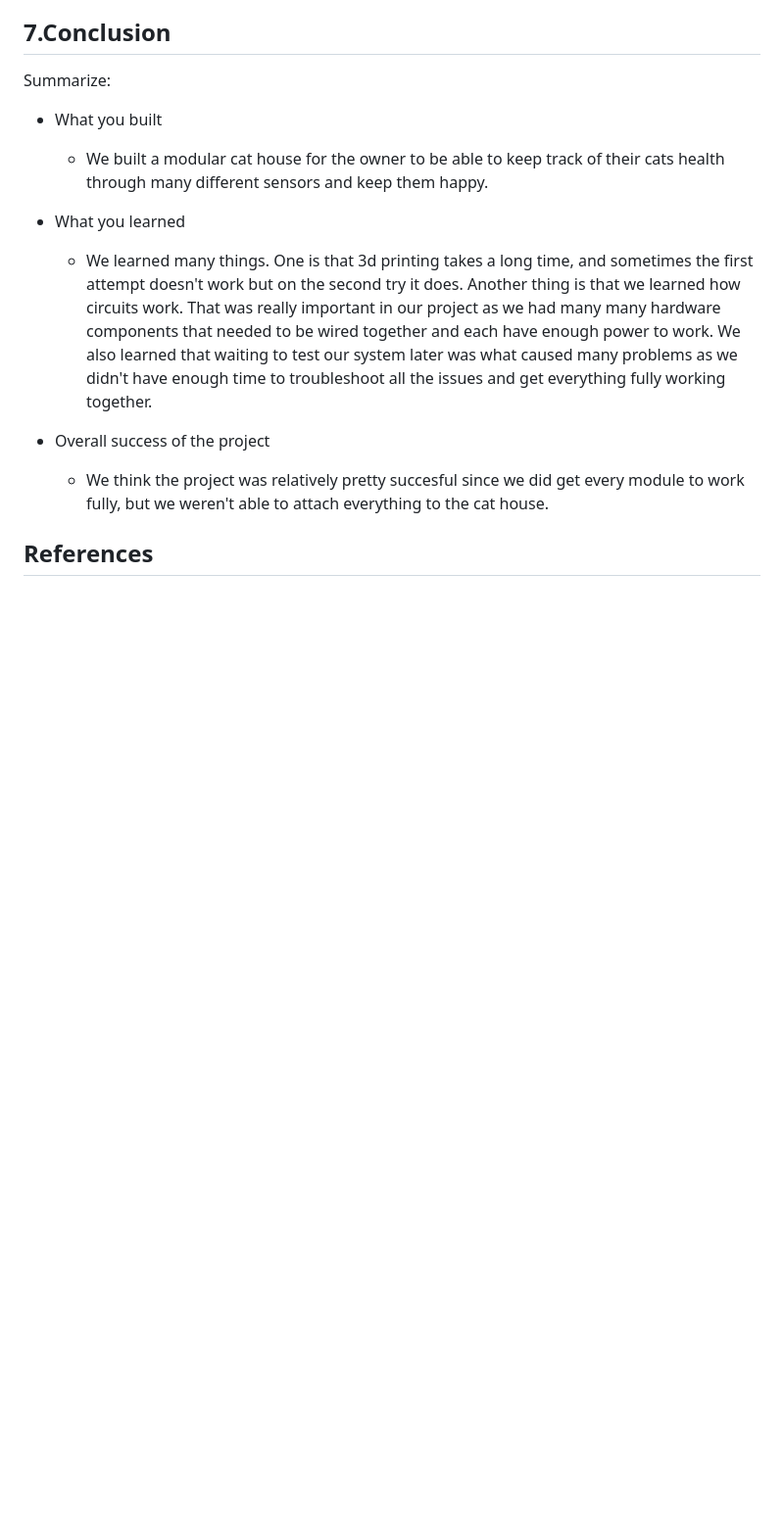
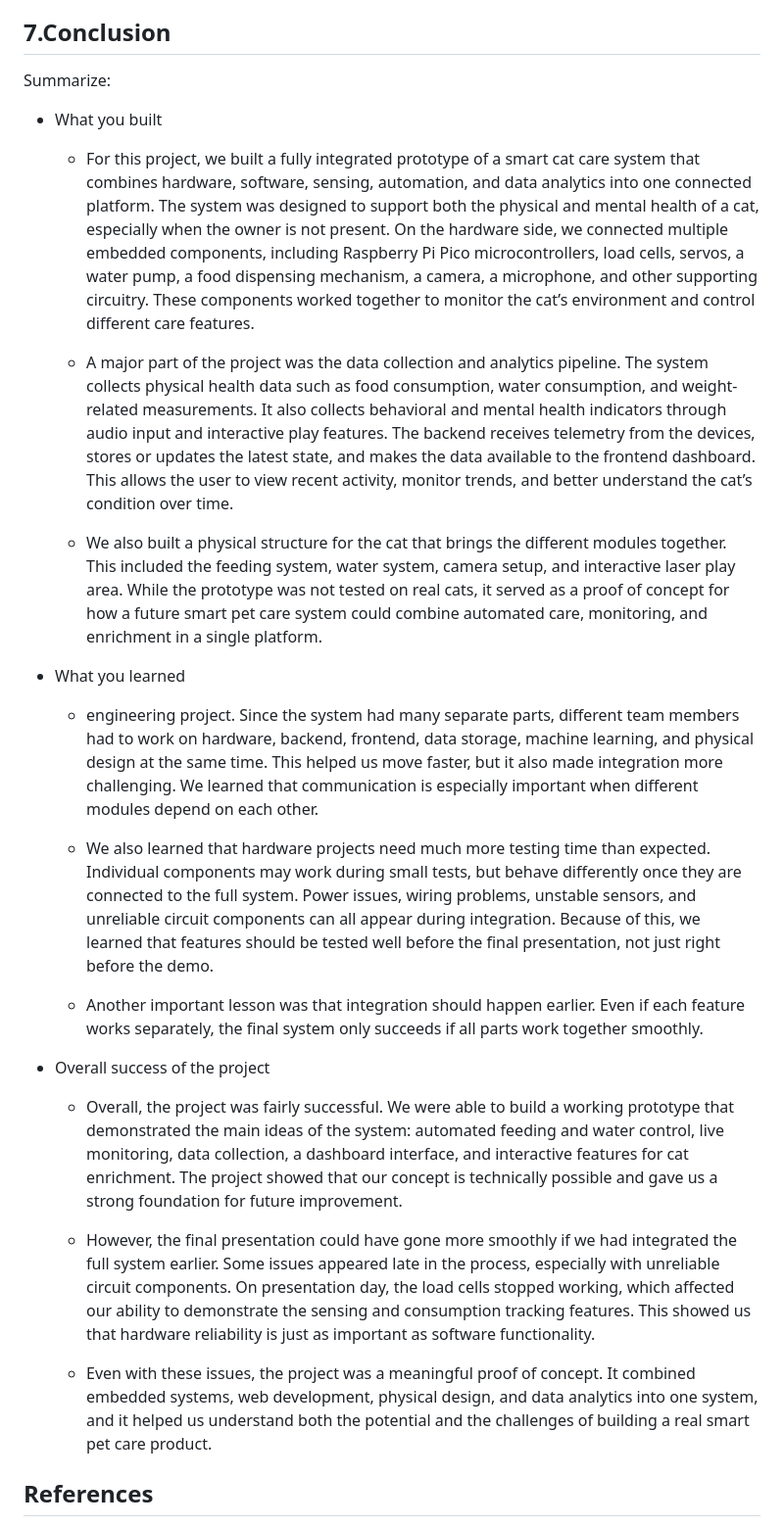
Before and after one commit to MatthewYyf/catopia-smart-home, a Markdown page: final_template.md, the part around the change. Shown at 98% size. Rendered like a GitHub page; blank space fills up the shorter version.

Commit message:
Enhance conclusion with detailed project summary
Expanded the conclusion section to provide a detailed summary of the project, including the prototype's features, lessons learned, and overall success.

```diff
--- a/final_template.md
+++ b/final_template.md
@@ -163,13 +163,25 @@ List each member’s contributions:
 ## 7.Conclusion
 Summarize:
 - What you built
-  - We built a modular cat house for the owner to be able to keep track of their cats health through many different sensors and keep them happy.
+  - For this project, we built a fully integrated prototype of a smart cat care system that combines hardware, software, sensing, automation, and data analytics into one connected platform. The system was designed to support both the physical and mental health of a cat, especially when the owner is not present. On the hardware side, we connected multiple embedded components, including Raspberry Pi Pico microcontrollers, load cells, servos, a water pump, a food dispensing mechanism, a camera, a microphone, and other supporting circuitry. These components worked together to monitor the cat’s environment and control different care features.
+
+  - A major part of the project was the data collection and analytics pipeline. The system collects physical health data such as food consumption, water consumption, and weight-related measurements. It also collects behavioral and mental health indicators through audio input and interactive play features. The backend receives telemetry from the devices, stores or updates the latest state, and makes the data available to the frontend dashboard. This allows the user to view recent activity, monitor trends, and better understand the cat’s condition over time.
+
+  - We also built a physical structure for the cat that brings the different modules together. This included the feeding system, water system, camera setup, and interactive laser play area. While the prototype was not tested on real cats, it served as a proof of concept for how a future smart pet care system could combine automated care, monitoring, and enrichment in a single platform.
 
 - What you learned
-  - We learned many things. One is that 3d printing takes a long time, and sometimes the first attempt doesn't work but on the second try it does. Another thing is that we learned how circuits work. That was really important in our project as we had many many hardware components that needed to be wired together and each have enough power to work. We also learned that waiting to test our system later was what caused many problems as we didn't have enough time to troubleshoot all the issues and get everything fully working together.
+  - engineering project. Since the system had many separate parts, different team members had to work on hardware, backend, frontend, data storage, machine learning, and physical design at the same time. This helped us move faster, but it also made integration more challenging. We learned that communication is especially important when different modules depend on each other.
+
+  - We also learned that hardware projects need much more testing time than expected. Individual components may work during small tests, but behave differently once they are connected to the full system. Power issues, wiring problems, unstable sensors, and unreliable circuit components can all appear during integration. Because of this, we learned that features should be tested well before the final presentation, not just right before the demo.
+
+  - Another important lesson was that integration should happen earlier. Even if each feature works separately, the final system only succeeds if all parts work together smoothly.
 
 - Overall success of the project
-  - We think the project was relatively pretty succesful since we did get every module to work fully, but we weren't able to attach everything to the cat house.
+  - Overall, the project was fairly successful. We were able to build a working prototype that demonstrated the main ideas of the system: automated feeding and water control, live monitoring, data collection, a dashboard interface, and interactive features for cat enrichment. The project showed that our concept is technically possible and gave us a strong foundation for future improvement.
+
+  - However, the final presentation could have gone more smoothly if we had integrated the full system earlier. Some issues appeared late in the process, especially with unreliable circuit components. On presentation day, the load cells stopped working, which affected our ability to demonstrate the sensing and consumption tracking features. This showed us that hardware reliability is just as important as software functionality.
+
+  - Even with these issues, the project was a meaningful proof of concept. It combined embedded systems, web development, physical design, and data analytics into one system, and it helped us understand both the potential and the challenges of building a real smart pet care product.
 
 ## References
 - Datasheets
```
